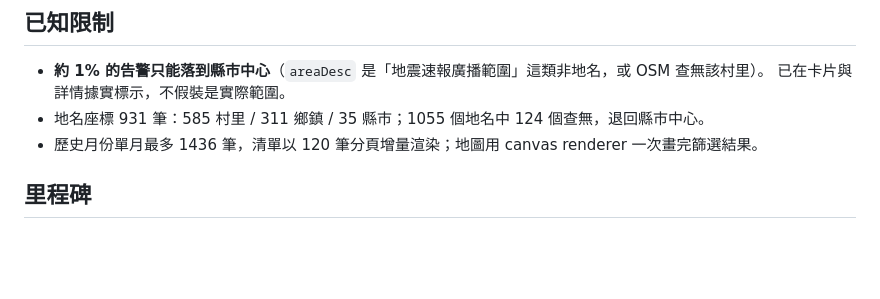
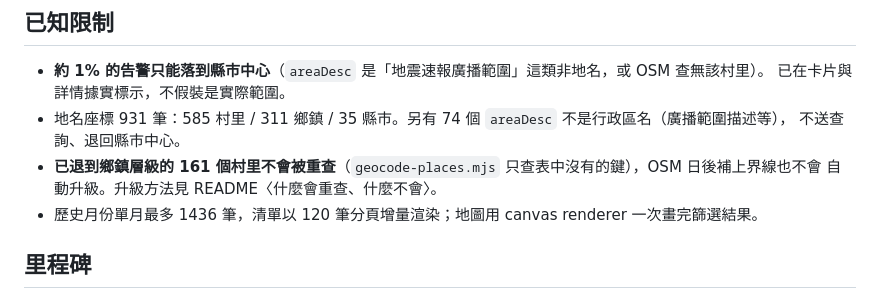
Before and after one commit to NotExist/vscbs, a Markdown page: HANDOFF.md, the part around the change. Rendered like a GitHub page; blank space fills up the shorter version.

```diff
--- a/HANDOFF.md
+++ b/HANDOFF.md
@@ -50,7 +50,10 @@
 
 - **約 1% 的告警只能落到縣市中心**（`areaDesc` 是「地震速報廣播範圍」這類非地名，或 OSM 查無該村里）。
   已在卡片與詳情據實標示，不假裝是實際範圍。
-- 地名座標 931 筆：585 村里 / 311 鄉鎮 / 35 縣市；1055 個地名中 124 個查無，退回縣市中心。
+- 地名座標 931 筆：585 村里 / 311 鄉鎮 / 35 縣市。另有 74 個 `areaDesc` 不是行政區名（廣播範圍描述等），
+  不送查詢、退回縣市中心。
+- **已退到鄉鎮層級的 161 個村里不會被重查**（`geocode-places.mjs` 只查表中沒有的鍵），OSM 日後補上界線也不會
+  自動升級。升級方法見 README〈什麼會重查、什麼不會〉。
 - 歷史月份單月最多 1436 筆，清單以 120 筆分頁增量渲染；地圖用 canvas renderer 一次畫完篩選結果。
 
 ## 里程碑
```
Also changed, not shown: README.md (+24 -3 lines).
